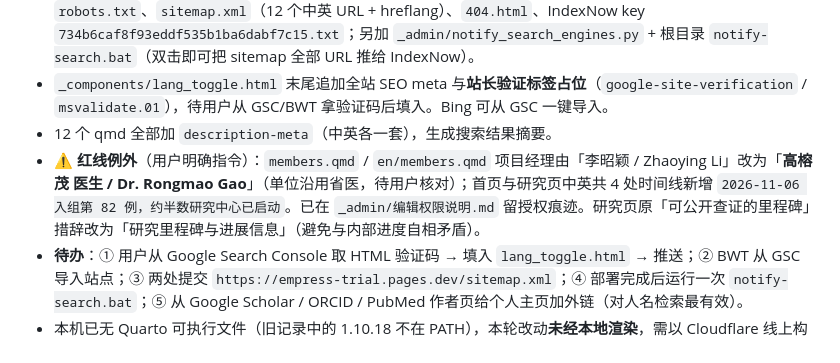
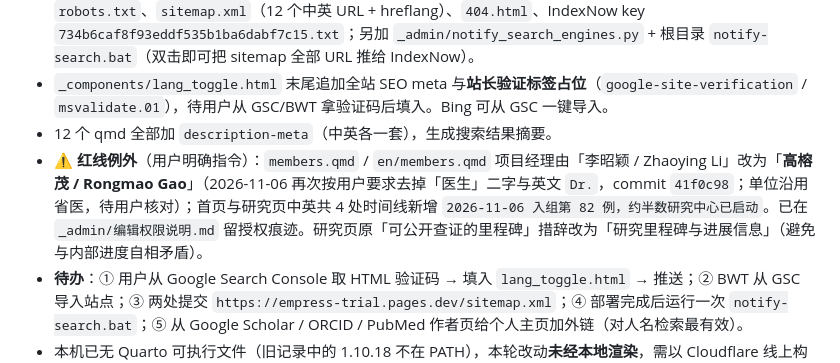
Before and after one commit to sucaper/empress-trial, a Markdown page: _admin/记忆.md, the part around the change. Drawn GitHub-style.

Commit message:
记录：项目经理去掉医生头衔（内部备注同步）

```diff
--- a/_admin/记忆.md
+++ b/_admin/记忆.md
@@ -190,7 +190,7 @@
 - **新增文件**（均经 `_quarto.yml` 的 `project.resources` 随渲染复制到 `_site/`，**无需改 Cloudflare 构建命令**）：`robots.txt`、`sitemap.xml`（12 个中英 URL + hreflang）、`404.html`、IndexNow key `734b6caf8f93eddf535b1ba6dabf7c15.txt`；另加 `_admin/notify_search_engines.py` + 根目录 `notify-search.bat`（双击即可把 sitemap 全部 URL 推给 IndexNow）。
 - `_components/lang_toggle.html` 末尾追加全站 SEO meta 与**站长验证标签占位**（`google-site-verification` / `msvalidate.01`），待用户从 GSC/BWT 拿验证码后填入。Bing 可从 GSC 一键导入。
 - 12 个 qmd 全部加 `description-meta`（中英各一套），生成搜索结果摘要。
-- ⚠️ **红线例外**（用户明确指令）：`members.qmd` / `en/members.qmd` 项目经理由「李昭颖 / Zhaoying Li」改为「**高榕茂 医生 / Dr. Rongmao Gao**」（单位沿用省医，待用户核对）；首页与研究页中英共 4 处时间线新增 `2026-11-06 入组第 82 例，约半数研究中心已启动`。已在 `_admin/编辑权限说明.md` 留授权痕迹。研究页原「可公开查证的里程碑」措辞改为「研究里程碑与进展信息」（避免与内部进度自相矛盾）。
+- ⚠️ **红线例外**（用户明确指令）：`members.qmd` / `en/members.qmd` 项目经理由「李昭颖 / Zhaoying Li」改为「**高榕茂 / Rongmao Gao**」（2026-11-06 再次按用户要求去掉「医生」二字与英文 `Dr.`，commit `41f0c98`；单位沿用省医，待用户核对）；首页与研究页中英共 4 处时间线新增 `2026-11-06 入组第 82 例，约半数研究中心已启动`。已在 `_admin/编辑权限说明.md` 留授权痕迹。研究页原「可公开查证的里程碑」措辞改为「研究里程碑与进展信息」（避免与内部进度自相矛盾）。
 - **待办**：① 用户从 Google Search Console 取 HTML 验证码 → 填入 `lang_toggle.html` → 推送；② BWT 从 GSC 导入站点；③ 两处提交 `https://empress-trial.pages.dev/sitemap.xml`；④ 部署完成后运行一次 `notify-search.bat`；⑤ 从 Google Scholar / ORCID / PubMed 作者页给个人主页加外链（对人名检索最有效）。
 - 本机已无 Quarto 可执行文件（旧记录中的 1.10.18 不在 PATH），本轮改动**未经本地渲染**，需以 Cloudflare 线上构建结果为准并逐项 curl 验收。
 
```
